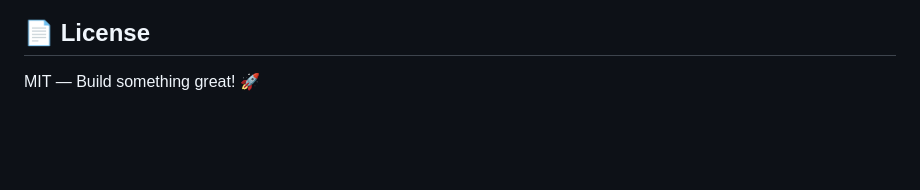
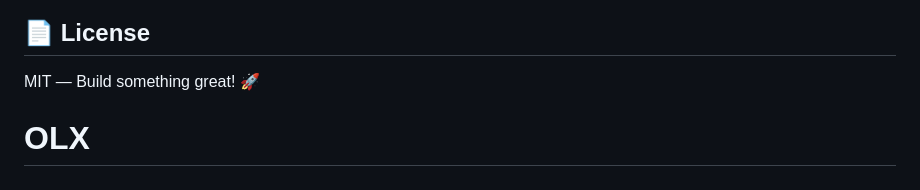
Before and after one commit to Ronakpulyala/OLX, a Markdown page: README.md, the part around the change. GitHub-like rendering; blank space fills up the shorter version.

```diff
--- a/README.md
+++ b/README.md
@@ -282,3 +282,5 @@ apps/api/src/
 ## 📄 License
 
 MIT — Build something great! 🚀
+
+# OLX
```
